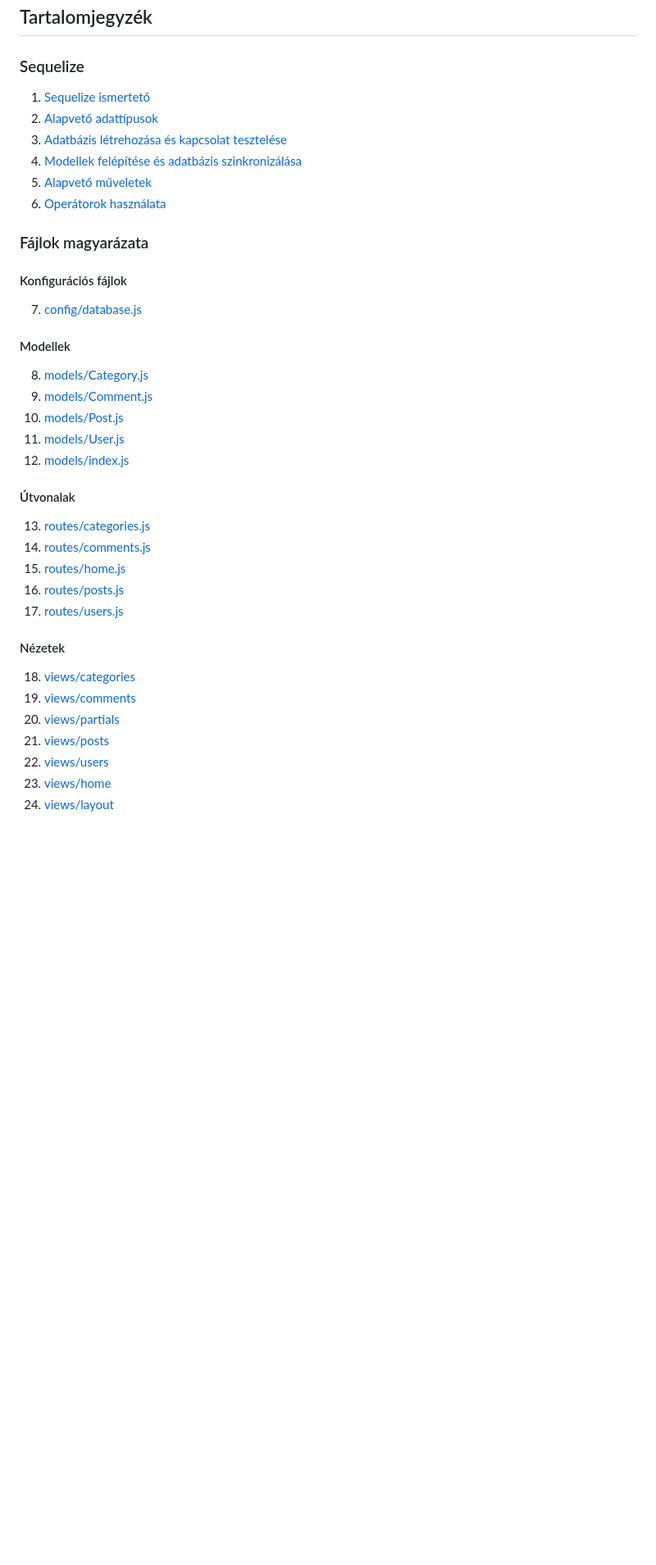
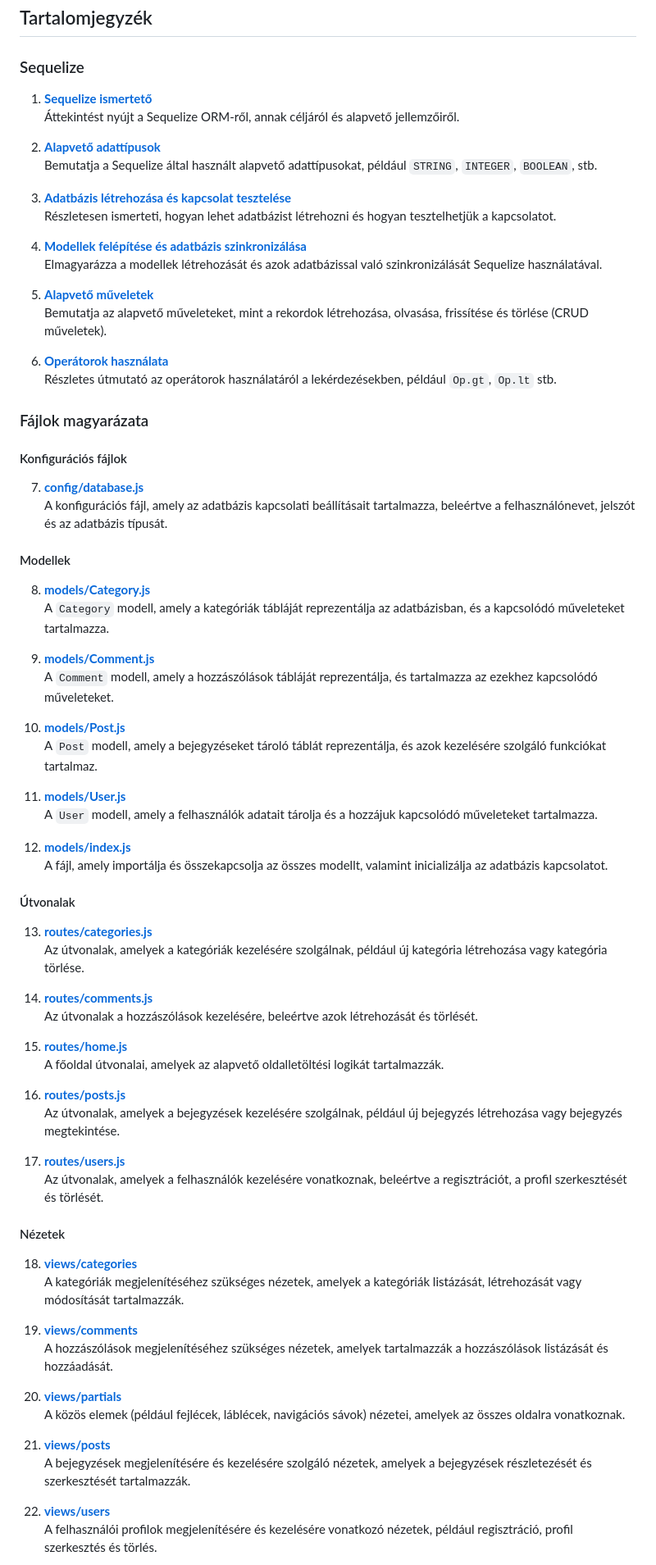
Before and after one commit to Csalex01/Webtech_2025, a Markdown page: README.md, the part around one of its changes. Shown at 82% size. GitHub-like rendering; blank space fills up the shorter version.

Commit message:
Added comments to table of contents

```diff
--- a/README.md
+++ b/README.md
@@ -6,41 +6,79 @@
 
 ### Sequelize
 
-1. [Sequelize ismertető](./docs/Sequelize/Sequelize%20Ismertető.md)
-2. [Alapvető adattípusok](./docs/Sequelize/Alapvető_Sequelize_Adattípusok.md)
-3. [Adatbázis létrehozása és kapcsolat tesztelése](./docs/Sequelize/Adatbázis_Létrehozása_és_Kapcsolat_Tesztelése.md)
-4. [Modellek felépítése és adatbázis szinkronizálása](./docs/Sequelize/Modellek_Felépítése.md)
-5. [Alapvető műveletek](./docs/Sequelize/Alapvető_Műveletek.md)
-6. [Operátorok használata](./docs/Sequelize/Operátorok_használata.md)
+1. **[Sequelize ismertető](./docs/Sequelize/Sequelize%20Ismertető.md)**
+   Áttekintést nyújt a Sequelize ORM-ről, annak céljáról és alapvető jellemzőiről.
+
+2. **[Alapvető adattípusok](./docs/Sequelize/Alapvető_Sequelize_Adattípusok.md)**
+   Bemutatja a Sequelize által használt alapvető adattípusokat, például `STRING`, `INTEGER`, `BOOLEAN`, stb.
+
+3. **[Adatbázis létrehozása és kapcsolat tesztelése](./docs/Sequelize/Adatbázis_Létrehozása_és_Kapcsolat_Tesztelése.md)**
+   Részletesen ismerteti, hogyan lehet adatbázist létrehozni és hogyan tesztelhetjük a kapcsolatot.
+
+4. **[Modellek felépítése és adatbázis szinkronizálása](./docs/Sequelize/Modellek_Felépítése.md)**
+   Elmagyarázza a modellek létrehozását és azok adatbázissal való szinkronizálását Sequelize használatával.
+
+5. **[Alapvető műveletek](./docs/Sequelize/Alapvető_Műveletek.md)**
+   Bemutatja az alapvető műveleteket, mint a rekordok létrehozása, olvasása, frissítése és törlése (CRUD műveletek).
+
+6. **[Operátorok használata](./docs/Sequelize/Operátorok_használata.md)**
+   Részletes útmutató az operátorok használatáról a lekérdezésekben, például `Op.gt`, `Op.lt` stb.
 
 ### Fájlok magyarázata
 
 #### Konfigurációs fájlok
 
-7. [config/database.js](./docs/Fájlok%20magyarázata/config_database.js.md)
+7. **[config/database.js](./docs/Fájlok%20magyarázata/config_database.js.md)**
+   A konfigurációs fájl, amely az adatbázis kapcsolati beállításait tartalmazza, beleértve a felhasználónevet, jelszót és az adatbázis típusát.
 
 #### Modellek
 
-8. [models/Category.js](./docs/Fájlok%20magyarázata/models_Category.js.md)
-9. [models/Comment.js](./docs/Fájlok%20magyarázata/models_Comment.js.md)
-10. [models/Post.js](./docs/Fájlok%20magyarázata/models_Post.js.md)
-11. [models/User.js](./docs/Fájlok%20magyarázata/models_User.js.md)
-12. [models/index.js](./docs/Fájlok%20magyarázata/models_index.js.md)
+8. **[models/Category.js](./docs/Fájlok%20magyarázata/models_Category.js.md)**
+   A `Category` modell, amely a kategóriák tábláját reprezentálja az adatbázisban, és a kapcsolódó műveleteket tartalmazza.
+
+9. **[models/Comment.js](./docs/Fájlok%20magyarázata/models_Comment.js.md)**
+   A `Comment` modell, amely a hozzászólások tábláját reprezentálja, és tartalmazza az ezekhez kapcsolódó műveleteket.
+
+10. **[models/Post.js](./docs/Fájlok%20magyarázata/models_Post.js.md)**
+   A `Post` modell, amely a bejegyzéseket tároló táblát reprezentálja, és azok kezelésére szolgáló funkciókat tartalmaz.
+
+11. **[models/User.js](./docs/Fájlok%20magyarázata/models_User.js.md)**
+   A `User` modell, amely a felhasználók adatait tárolja és a hozzájuk kapcsolódó műveleteket tartalmazza.
+
+12. **[models/index.js](./docs/Fájlok%20magyarázata/models_index.js.md)**
+   A fájl, amely importálja és összekapcsolja az összes modellt, valamint inicializálja az adatbázis kapcsolatot.
 
 #### Útvonalak
 
-13. [routes/categories.js](./docs/Fájlok%20magyarázata/routes_categories.js.md)
-14. [routes/comments.js](./docs/Fájlok%20magyarázata/routes_comments.js.md)
-15. [routes/home.js](./docs/Fájlok%20magyarázata/routes_home.js.md)
-16. [routes/posts.js](./docs/Fájlok%20magyarázata/routes_posts.js.md)
-17. [routes/users.js](./docs/Fájlok%20magyarázata/routes_users.js.md)
+13. **[routes/categories.js](./docs/Fájlok%20magyarázata/routes_categories.js.md)**
+   Az útvonalak, amelyek a kategóriák kezelésére szolgálnak, például új kategória létrehozása vagy kategória törlése.
+
+14. **[routes/comments.js](./docs/Fájlok%20magyarázata/routes_comments.js.md)**
+   Az útvonalak a hozzászólások kezelésére, beleértve azok létrehozását és törlését.
+
+15. **[routes/home.js](./docs/Fájlok%20magyarázata/routes_home.js.md)**
+   A főoldal útvonalai, amelyek az alapvető oldalletöltési logikát tartalmazzák.
+
+16. **[routes/posts.js](./docs/Fájlok%20magyarázata/routes_posts.js.md)**
+   Az útvonalak, amelyek a bejegyzések kezelésére szolgálnak, például új bejegyzés létrehozása vagy bejegyzés megtekintése.
+
+17. **[routes/users.js](./docs/Fájlok%20magyarázata/routes_users.js.md)**
+   Az útvonalak, amelyek a felhasználók kezelésére vonatkoznak, beleértve a regisztrációt, a profil szerkesztését és törlését.
 
 #### Nézetek
 
-18. [views/categories](./docs/Fájlok%20magyarázata/views_categories.md)
-19. [views/comments](./docs/Fájlok%20magyarázata/views_comments.md)
-20. [views/partials](./docs/Fájlok%20magyarázata/views_partials.md)
-21. [views/posts](./docs/Fájlok%20magyarázata/views_posts.md)
-22. [views/users](./docs/Fájlok%20magyarázata/views_users.md)
-23. [views/home](./docs/Fájlok%20magyarázata/views_home.md)
-24. [views/layout](./docs/Fájlok%20magyarázata/views_layout.md)
+18. **[views/categories](./docs/Fájlok%20magyarázata/views_categories.md)**
+   A kategóriák megjelenítéséhez szükséges nézetek, amelyek a kategóriák listázását, létrehozását vagy módosítását tartalmazzák.
+
+19. **[views/comments](./docs/Fájlok%20magyarázata/views_comments.md)**
+   A hozzászólások megjelenítéséhez szükséges nézetek, amelyek tartalmazzák a hozzászólások listázását és hozzáadását.
+
+20. **[views/partials](./docs/Fájlok%20magyarázata/views_partials.md)**
+   A közös elemek (például fejlécek, láblécek, navigációs sávok) nézetei, amelyek az összes oldalra vonatkoznak.
+
+21. **[views/posts](./docs/Fájlok%20magyarázata/views_posts.md)**
+   A bejegyzések megjelenítésére és kezelésére szolgáló nézetek, amelyek a bejegyzések részletezését és szerkesztését tartalmazzák.
+
+22. **[views/users](./docs/Fájlok%20magyarázata/views_users.md)**
+   A felhasználói profilok megjelenítésére és kezelésére vonatkozó nézetek, például regisztráció, profil szerkesztés és törlés.
+
```
Also changed, not shown: other parts of README.md (+13 -3 lines).
